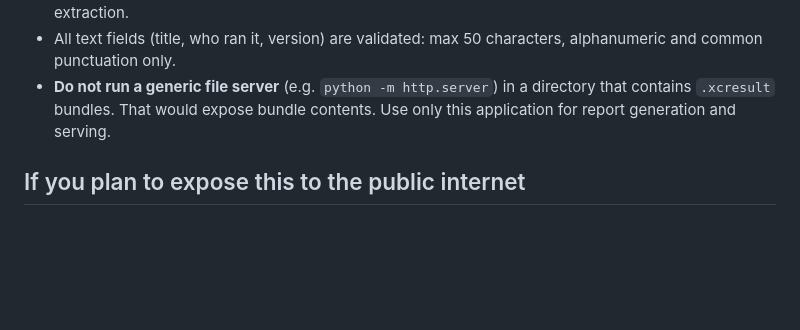
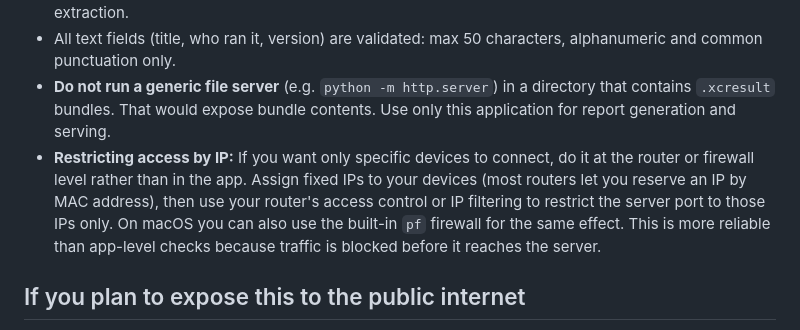
Before and after one commit to TheGreeMug/XCTestResultsInterpreter, a Markdown page: server/README.md, the part around the change. GitHub-like rendering; blank space fills up the shorter version.

```diff
--- a/server/README.md
+++ b/server/README.md
@@ -152,6 +152,7 @@ Add contact / fill a bug option
 - File uploads are capped at 2 GB. Zip contents are checked for path traversal and size before extraction.
 - All text fields (title, who ran it, version) are validated: max 50 characters, alphanumeric and common punctuation only.
 - **Do not run a generic file server** (e.g. `python -m http.server`) in a directory that contains `.xcresult` bundles. That would expose bundle contents. Use only this application for report generation and serving.
+- **Restricting access by IP:** If you want only specific devices to connect, do it at the router or firewall level rather than in the app. Assign fixed IPs to your devices (most routers let you reserve an IP by MAC address), then use your router's access control or IP filtering to restrict the server port to those IPs only. On macOS you can also use the built-in `pf` firewall for the same effect. This is more reliable than app-level checks because traffic is blocked before it reaches the server.
 
 ## If you plan to expose this to the public internet
 
```
